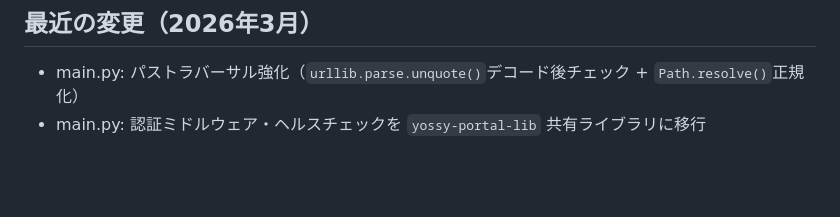
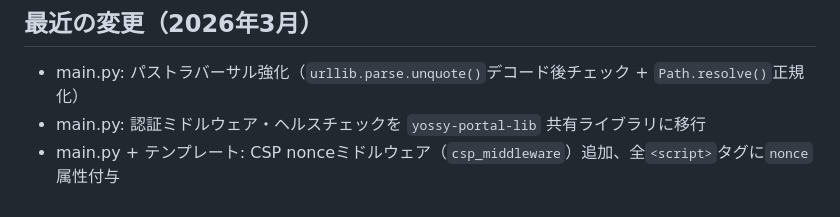
Before and after one commit to Yossy-AC/PythonScript_pdf2ocr2md, a Markdown page: CLAUDE.md, the part around the change. GitHub-like rendering; blank space fills up the shorter version.

Commit message:
docs: CLAUDE.mdにCSP nonce移行の記録を追加
Co-Authored-By: Claude Opus 4.6 <noreply@anthropic.com>

```diff
--- a/CLAUDE.md
+++ b/CLAUDE.md
@@ -180,3 +180,4 @@ def write_log(filename: str, status: str, note: str = "", cost_yen: float = 0.0,
 ## 最近の変更（2026年3月）
 - main.py: パストラバーサル強化（`urllib.parse.unquote()`デコード後チェック + `Path.resolve()`正規化）
 - main.py: 認証ミドルウェア・ヘルスチェックを `yossy-portal-lib` 共有ライブラリに移行
+- main.py + テンプレート: CSP nonceミドルウェア（`csp_middleware`）追加、全`<script>`タグに`nonce`属性付与
```
